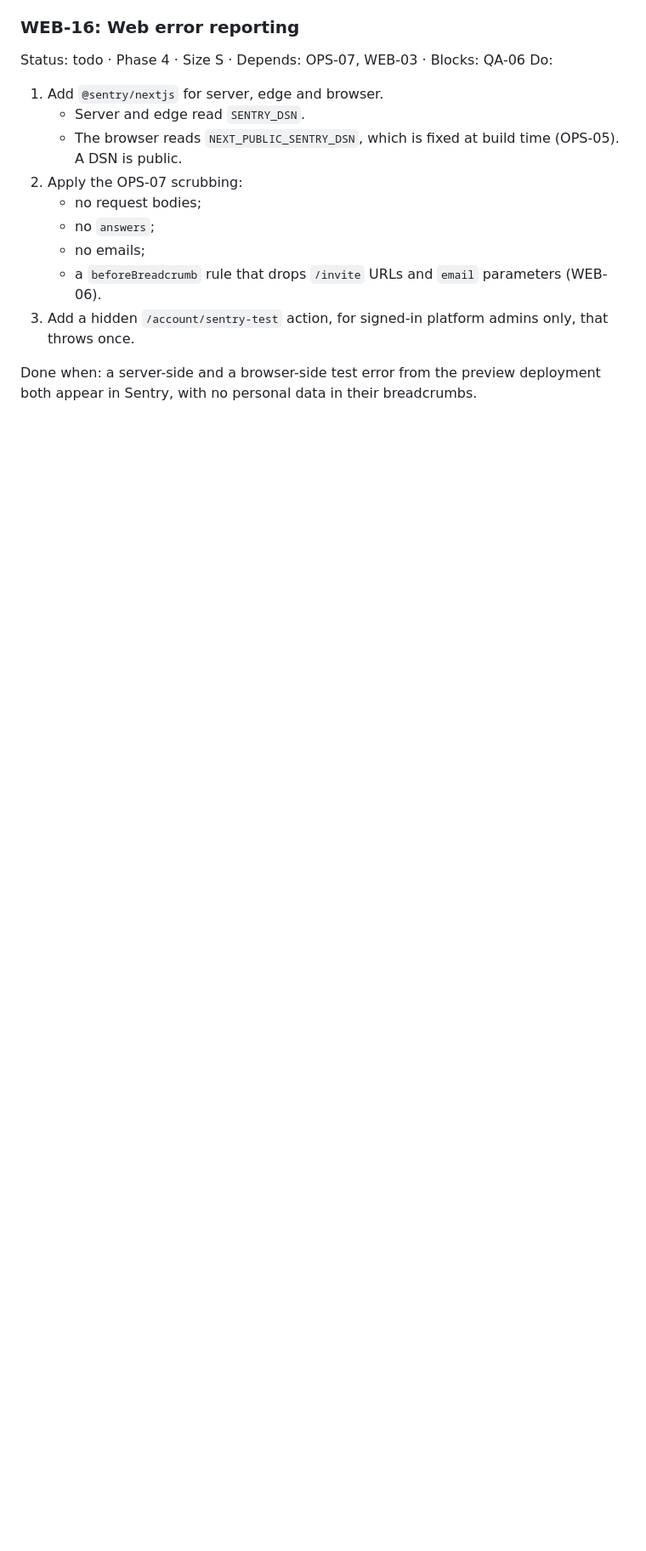
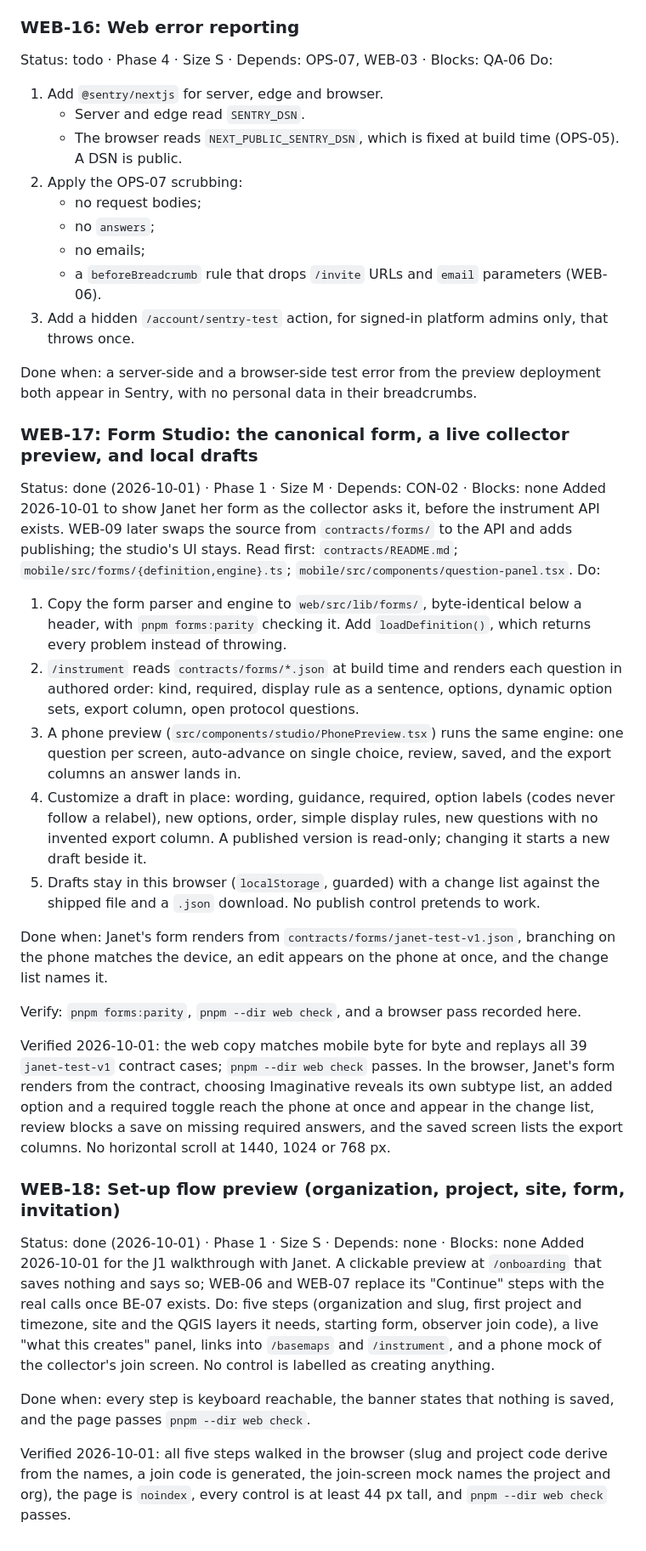
Before and after one commit to Audit-Tools-DECA-Lab-Cornell/Field-Maps, a Markdown page: web/PLAN.md, the part around one of its changes. Shown at 85% size. Rendered like a GitHub page; blank space fills up the shorter version.

Commit message:
Record the Form Studio and set-up preview in the plan
Adds WEB-17 and WEB-18 as done with their verification, and marks
WEB-01 as in progress until an upload against staging is made.

Co-Authored-By: Claude Opus 5.5 <noreply@anthropic.com>

```diff
--- a/web/PLAN.md
+++ b/web/PLAN.md
@@ -257,3 +258,30 @@ Do:
 3. Add a hidden `/account/sentry-test` action, for signed-in platform admins only, that throws once.
 
 Done when: a server-side and a browser-side test error from the preview deployment both appear in Sentry, with no personal data in their breadcrumbs.
+
+
+### WEB-17: Form Studio: the canonical form, a live collector preview, and local drafts
+Status: done (2026-10-01) · Phase 1 · Size M · Depends: CON-02 · Blocks: none
+Added 2026-10-01 to show Janet her form as the collector asks it, before the instrument API exists. WEB-09 later swaps the source from `contracts/forms/` to the API and adds publishing; the studio's UI stays.
+Read first: `contracts/README.md`; `mobile/src/forms/{definition,engine}.ts`; `mobile/src/components/question-panel.tsx`.
+Do:
+1. Copy the form parser and engine to `web/src/lib/forms/`, byte-identical below a header, with `pnpm forms:parity` checking it. Add `loadDefinition()`, which returns every problem instead of throwing.
+2. `/instrument` reads `contracts/forms/*.json` at build time and renders each question in authored order: kind, required, display rule as a sentence, options, dynamic option sets, export column, open protocol questions.
+3. A phone preview (`src/components/studio/PhonePreview.tsx`) runs the same engine: one question per screen, auto-advance on single choice, review, saved, and the export columns an answer lands in.
+4. Customize a draft in place: wording, guidance, required, option labels (codes never follow a relabel), new options, order, simple display rules, new questions with no invented export column. A published version is read-only; changing it starts a new draft beside it.
+5. Drafts stay in this browser (`localStorage`, guarded) with a change list against the shipped file and a `.json` download. No publish control pretends to work.
+
+Done when: Janet's form renders from `contracts/forms/janet-test-v1.json`, branching on the phone matches the device, an edit appears on the phone at once, and the change list names it.
+
+Verify: `pnpm forms:parity`, `pnpm --dir web check`, and a browser pass recorded here.
+
+Verified 2026-10-01: the web copy matches mobile byte for byte and replays all 39 `janet-test-v1` contract cases; `pnpm --dir web check` passes. In the browser, Janet's form renders from the contract, choosing Imaginative reveals its own subtype list, an added option and a required toggle reach the phone at once and appear in the change list, review blocks a save on missing required answers, and the saved screen lists the export columns. No horizontal scroll at 1440, 1024 or 768 px.
+
+### WEB-18: Set-up flow preview (organization, project, site, form, invitation)
+Status: done (2026-10-01) · Phase 1 · Size S · Depends: none · Blocks: none
+Added 2026-10-01 for the J1 walkthrough with Janet. A clickable preview at `/onboarding` that saves nothing and says so; WEB-06 and WEB-07 replace its "Continue" steps with the real calls once BE-07 exists.
+Do: five steps (organization and slug, first project and timezone, site and the QGIS layers it needs, starting form, observer join code), a live "what this creates" panel, links into `/basemaps` and `/instrument`, and a phone mock of the collector's join screen. No control is labelled as creating anything.
+
+Done when: every step is keyboard reachable, the banner states that nothing is saved, and the page passes `pnpm --dir web check`.
+
+Verified 2026-10-01: all five steps walked in the browser (slug and project code derive from the names, a join code is generated, the join-screen mock names the project and org), the page is `noindex`, every control is at least 44 px tall, and `pnpm --dir web check` passes.
```
Also changed, not shown: other parts of web/PLAN.md (+2 -1 lines), docs/plan/README.md (+1 -1 lines), docs/plan/contracts.md (+1 -1 lines).
